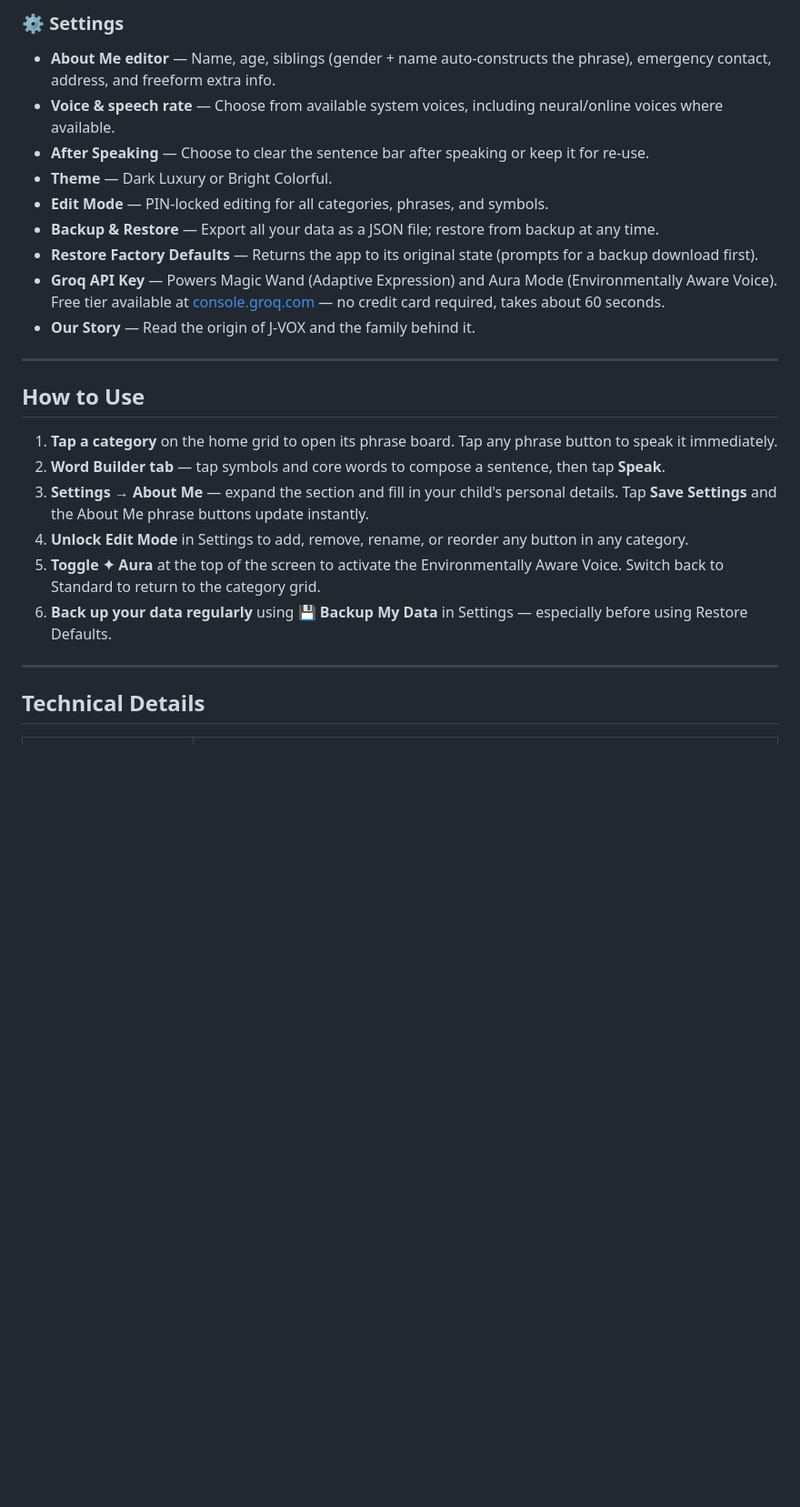
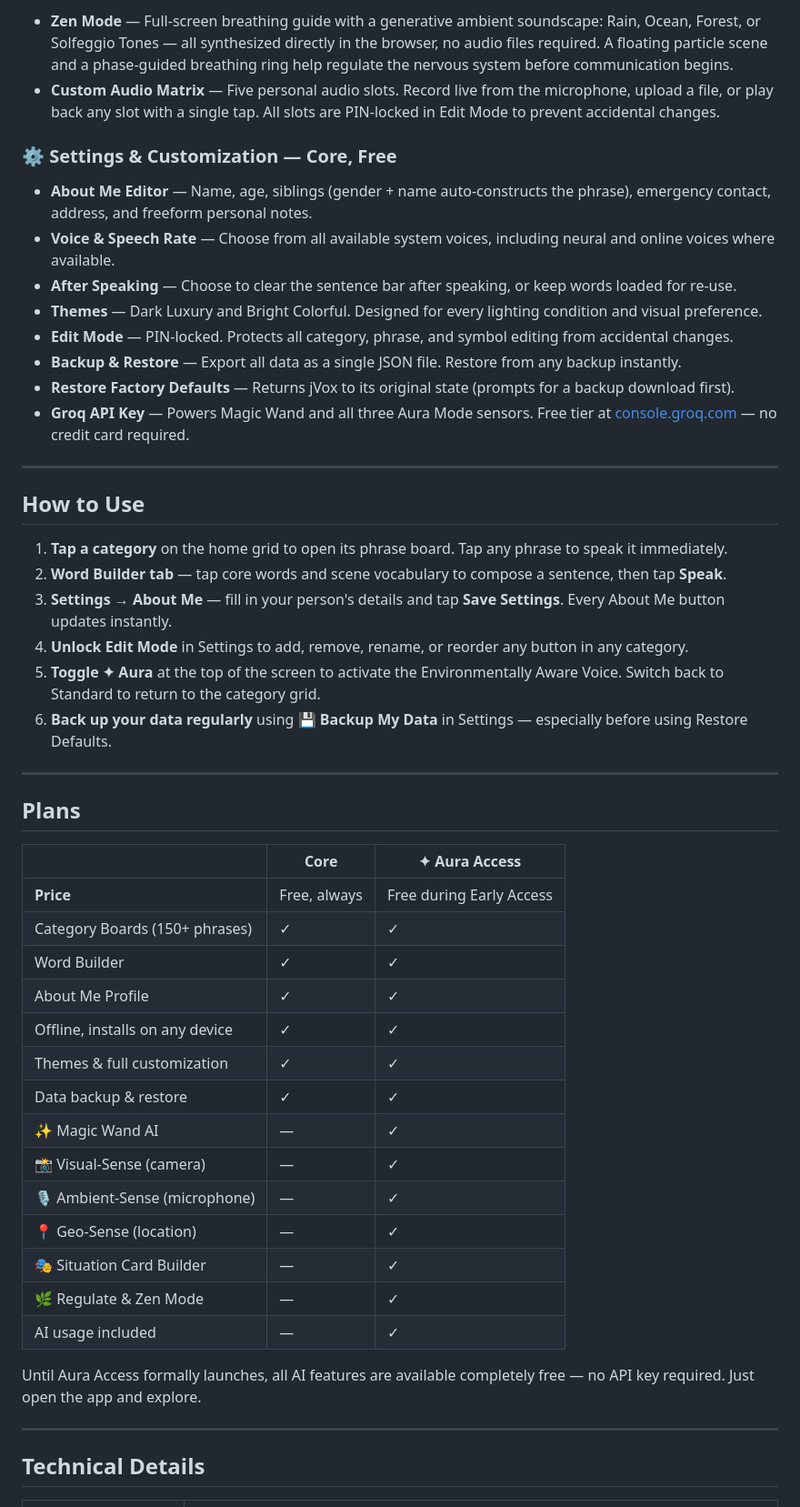
Before and after one commit to johnlaz/jvox-landing, a Markdown page: app/README.md, the part around one of its changes. Shown at 91% size. Rendered like a GitHub page; blank space fills up the shorter version.

```diff
--- a/app/README.md
+++ b/app/README.md
@@ -39,25 +47,50 @@ Fully personalized identity cards — name, age, location, family, emergency con
 
-### ⚙️ Settings
-- **About Me editor** — Name, age, siblings (gender + name auto-constructs the phrase), emergency contact, address, and freeform extra info.
-- **Voice & speech rate** — Choose from available system voices, including neural/online voices where available.
-- **After Speaking** — Choose to clear the sentence bar after speaking or keep it for re-use.
-- **Theme** — Dark Luxury or Bright Colorful.
-- **Edit Mode** — PIN-locked editing for all categories, phrases, and symbols.
-- **Backup & Restore** — Export all your data as a JSON file; restore from backup at any time.
-- **Restore Factory Defaults** — Returns the app to its original state (prompts for a backup download first).
-- **Groq API Key** — Powers Magic Wand (Adaptive Expression) and Aura Mode (Environmentally Aware Voice). Free tier available at [console.groq.com](https://console.groq.com) — no credit card required, takes about 60 seconds.
-- **Our Story** — Read the origin of J-VOX and the family behind it.
+- **Zen Mode** — Full-screen breathing guide with a generative ambient soundscape: Rain, Ocean, Forest, or Solfeggio Tones — all synthesized directly in the browser, no audio files required. A floating particle scene and a phase-guided breathing ring help regulate the nervous system before communication begins.
+- **Custom Audio Matrix** — Five personal audio slots. Record live from the microphone, upload a file, or play back any slot with a single tap. All slots are PIN-locked in Edit Mode to prevent accidental changes.
+
+### ⚙️ Settings & Customization — Core, Free
+- **About Me Editor** — Name, age, siblings (gender + name auto-constructs the phrase), emergency contact, address, and freeform personal notes.
+- **Voice & Speech Rate** — Choose from all available system voices, including neural and online voices where available.
+- **After Speaking** — Choose to clear the sentence bar after speaking, or keep words loaded for re-use.
+- **Themes** — Dark Luxury and Bright Colorful. Designed for every lighting condition and visual preference.
+- **Edit Mode** — PIN-locked. Protects all category, phrase, and symbol editing from accidental changes.
+- **Backup & Restore** — Export all data as a single JSON file. Restore from any backup instantly.
+- **Restore Factory Defaults** — Returns jVox to its original state (prompts for a backup download first).
+- **Groq API Key** — Powers Magic Wand and all three Aura Mode sensors. Free tier at [console.groq.com](https://console.groq.com) — no credit card required.
 
 ---
 
 ## How to Use
 
-1. **Tap a category** on the home grid to open its phrase board. Tap any phrase button to speak it immediately.
-2. **Word Builder tab** — tap symbols and core words to compose a sentence, then tap **Speak**.
-3. **Settings → About Me** — expand the section and fill in your child's personal details. Tap **Save Settings** and the About Me phrase buttons update instantly.
+1. **Tap a category** on the home grid to open its phrase board. Tap any phrase to speak it immediately.
+2. **Word Builder tab** — tap core words and scene vocabulary to compose a sentence, then tap **Speak**.
+3. **Settings → About Me** — fill in your person's details and tap **Save Settings**. Every About Me button updates instantly.
 4. **Unlock Edit Mode** in Settings to add, remove, rename, or reorder any button in any category.
 5. **Toggle ✦ Aura** at the top of the screen to activate the Environmentally Aware Voice. Switch back to Standard to return to the category grid.
 6. **Back up your data regularly** using **💾 Backup My Data** in Settings — especially before using Restore Defaults.
+
+---
+
+## Plans
+
+| | Core | ✦ Aura Access |
+|---|---|---|
+| **Price** | Free, always | Free during Early Access |
+| Category Boards (150+ phrases) | ✓ | ✓ |
+| Word Builder | ✓ | ✓ |
+| About Me Profile | ✓ | ✓ |
+| Offline, installs on any device | ✓ | ✓ |
+| Themes & full customization | ✓ | ✓ |
+| Data backup & restore | ✓ | ✓ |
+| ✨ Magic Wand AI | — | ✓ |
+| 📸 Visual-Sense (camera) | — | ✓ |
+| 🎙 Ambient-Sense (microphone) | — | ✓ |
+| 📍 Geo-Sense (location) | — | ✓ |
+| 🎭 Situation Card Builder | — | ✓ |
+| 🌿 Regulate & Zen Mode | — | ✓ |
+| AI usage included | — | ✓ |
+
+Until Aura Access formally launches, all AI features are available completely free — no API key required. Just open the app and explore.
 
 ---
 
```
Also changed, not shown: other parts of app/README.md (+59 -39 lines).
